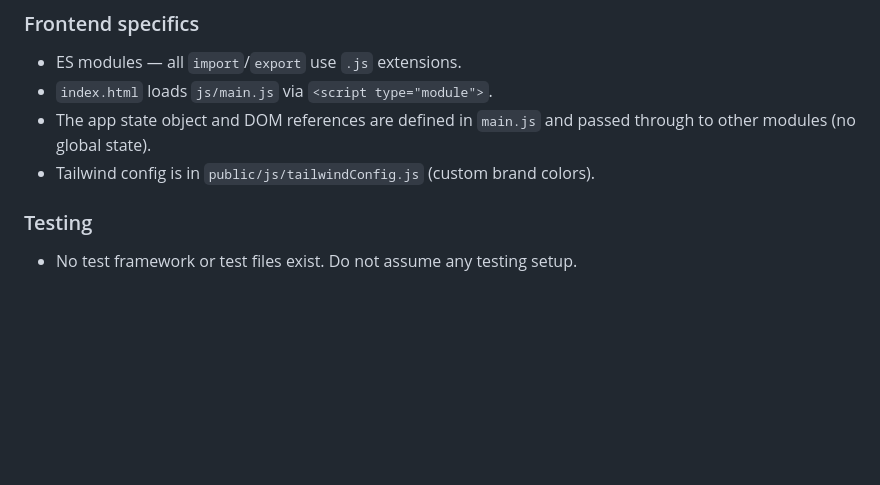
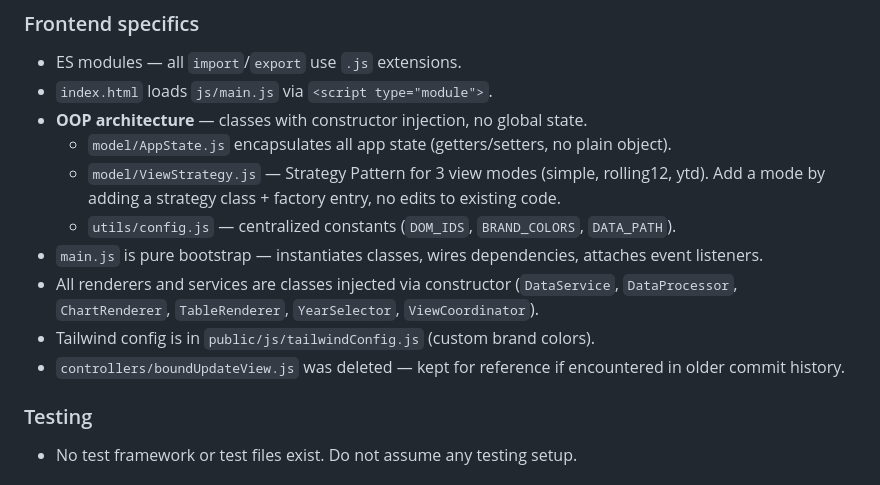
Before and after one commit to dee-smf/monitor-tmrs, a Markdown page: AGENTS.md, the part around the change. GitHub-like rendering; blank space fills up the shorter version.

Commit message:
docs: updates the AGENTS state.

```diff
--- a/AGENTS.md
+++ b/AGENTS.md
@@ -61,8 +61,14 @@ You are working on a codebase where precision, incremental updates, and explicit
 ### Frontend specifics
 - ES modules — all `import`/`export` use `.js` extensions.
 - `index.html` loads `js/main.js` via `<script type="module">`.
-- The app state object and DOM references are defined in `main.js` and passed through to other modules (no global state).
+- **OOP architecture** — classes with constructor injection, no global state.
+  - `model/AppState.js` encapsulates all app state (getters/setters, no plain object).
+  - `model/ViewStrategy.js` — Strategy Pattern for 3 view modes (simple, rolling12, ytd). Add a mode by adding a strategy class + factory entry, no edits to existing code.
+  - `utils/config.js` — centralized constants (`DOM_IDS`, `BRAND_COLORS`, `DATA_PATH`).
+- `main.js` is pure bootstrap — instantiates classes, wires dependencies, attaches event listeners.
+- All renderers and services are classes injected via constructor (`DataService`, `DataProcessor`, `ChartRenderer`, `TableRenderer`, `YearSelector`, `ViewCoordinator`).
 - Tailwind config is in `public/js/tailwindConfig.js` (custom brand colors).
+- `controllers/boundUpdateView.js` was deleted — kept for reference if encountered in older commit history.
 
 ### Testing
 - No test framework or test files exist. Do not assume any testing setup.
```
